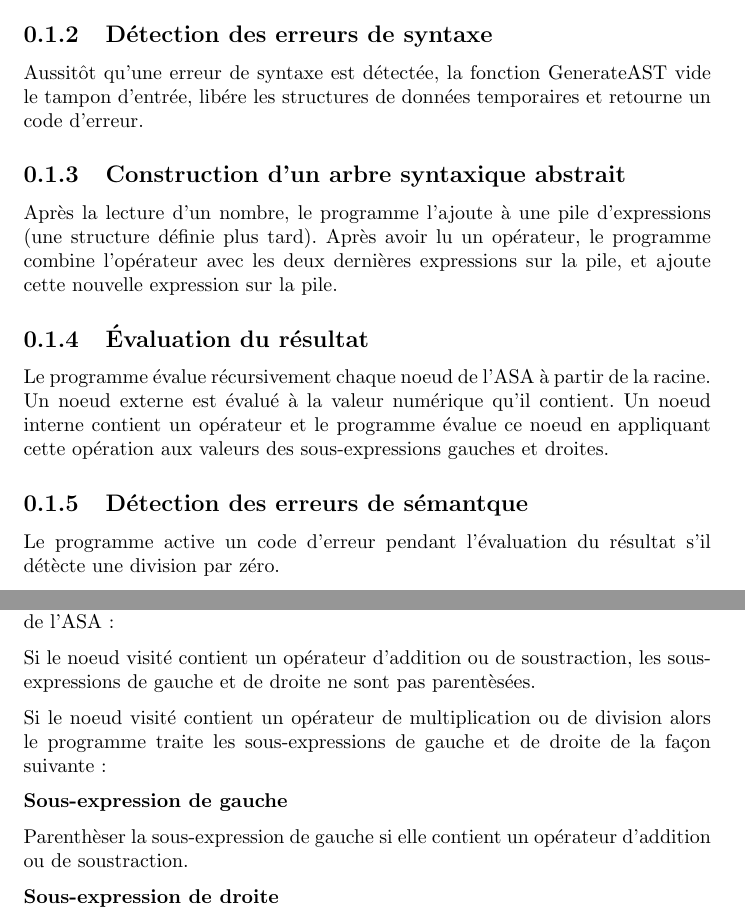
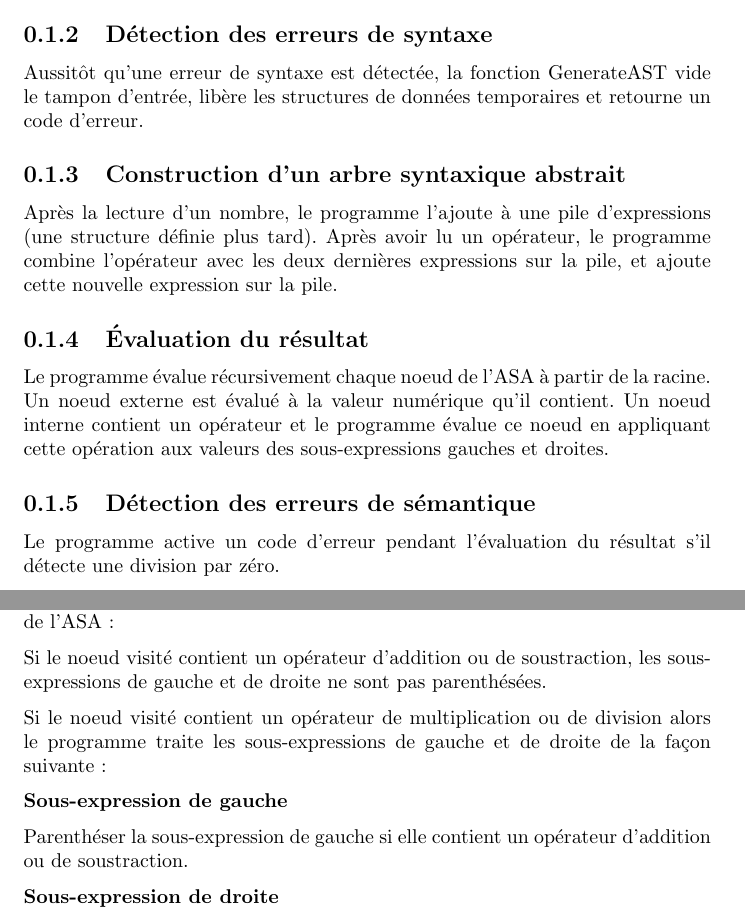
Before and after one commit to gnuvince/IFT2035-TP1, a LaTeX document (rapport.tex): two parts of pages 2 and 5 of 6, joined at a grey line, cut so that both start at the same text. Compiled offline with pdfLaTeX.

Commit message:
Fixed speling mistaeks

```diff
--- a/rapport.tex
+++ b/rapport.tex
@@ -59,10 +59,10 @@ noeud interne contient un opérateur et le programme évalue ce noeud en
 appliquant cette opération aux valeurs des sous-expressions gauches et
 droites.
 
-\subsection{Détection des erreurs de sémantque}
+\subsection{Détection des erreurs de sémantique}
 
 Le programme active un code d'erreur pendant l'évaluation du résultat s'il
-détècte une division par zéro.
+détecte une division par zéro.
 
 
 \subsection{Affichage}
@@ -160,12 +160,12 @@ La figure suivante résume le fonctionnement de la fonction \emph{GenerateAST}:
 
 \newpage
 
-\section{Minmisation des parenthèses en syntaxe C}
+\section{Minimisation des parenthèses en syntaxe C}
 À partir de la racine, le programme applique les règles suivantes à chaque noeud de
 l'ASA:
 
 Si le noeud visité contient un opérateur d'addition ou de soustraction,
-les sous-expressions de gauche et de droite ne sont pas parentèsées.
+les sous-expressions de gauche et de droite ne sont pas parenthésées.
 
 Si le noeud visité contient un opérateur de multiplication ou de division
 alors le programme traite les sous-expressions de gauche et de droite de la
@@ -173,7 +173,7 @@ façon suivante:
 
 \textbf{Sous-expression de gauche}
 
-Parenthèser la sous-expression de gauche si elle contient un opérateur d'addition ou de soustraction.
+Parenthéser la sous-expression de gauche si elle contient un opérateur d'addition ou de soustraction.
 
 \textbf{Sous-expression de droite}
 
```
Also changed, not shown: rapport.tex (8 more changed lines).
